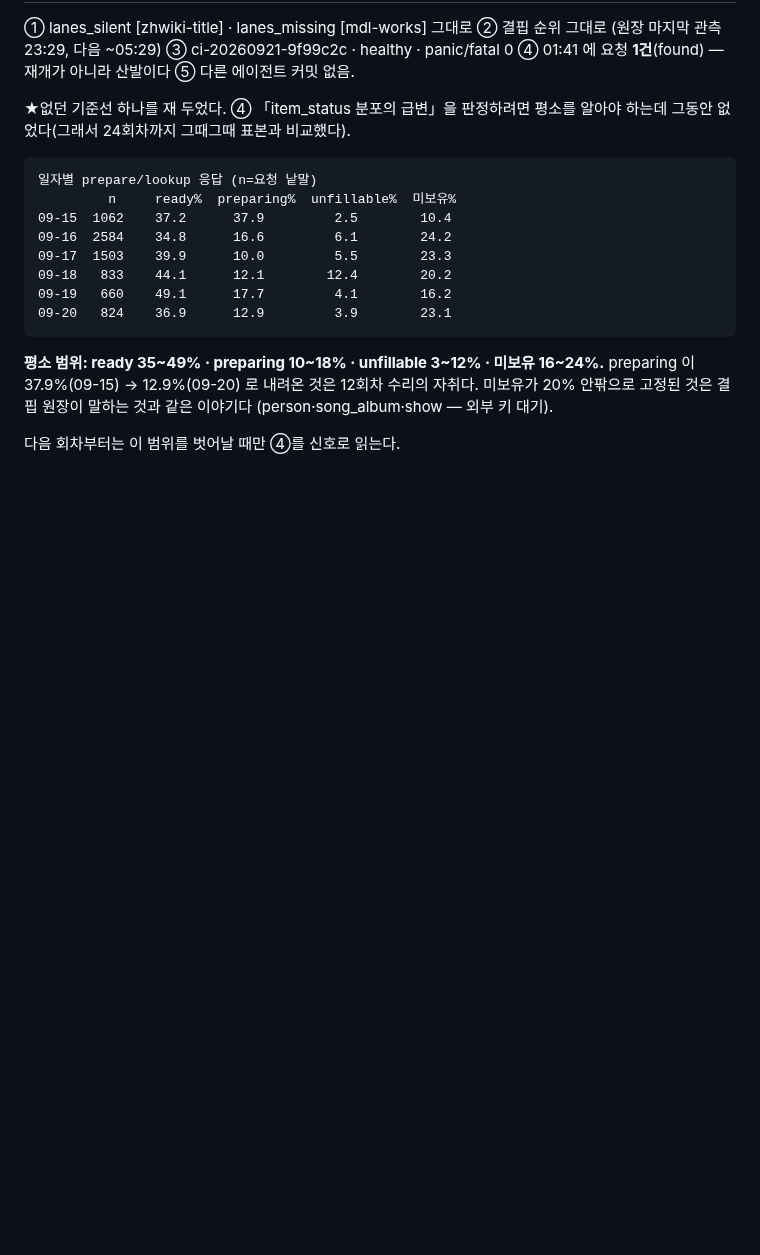
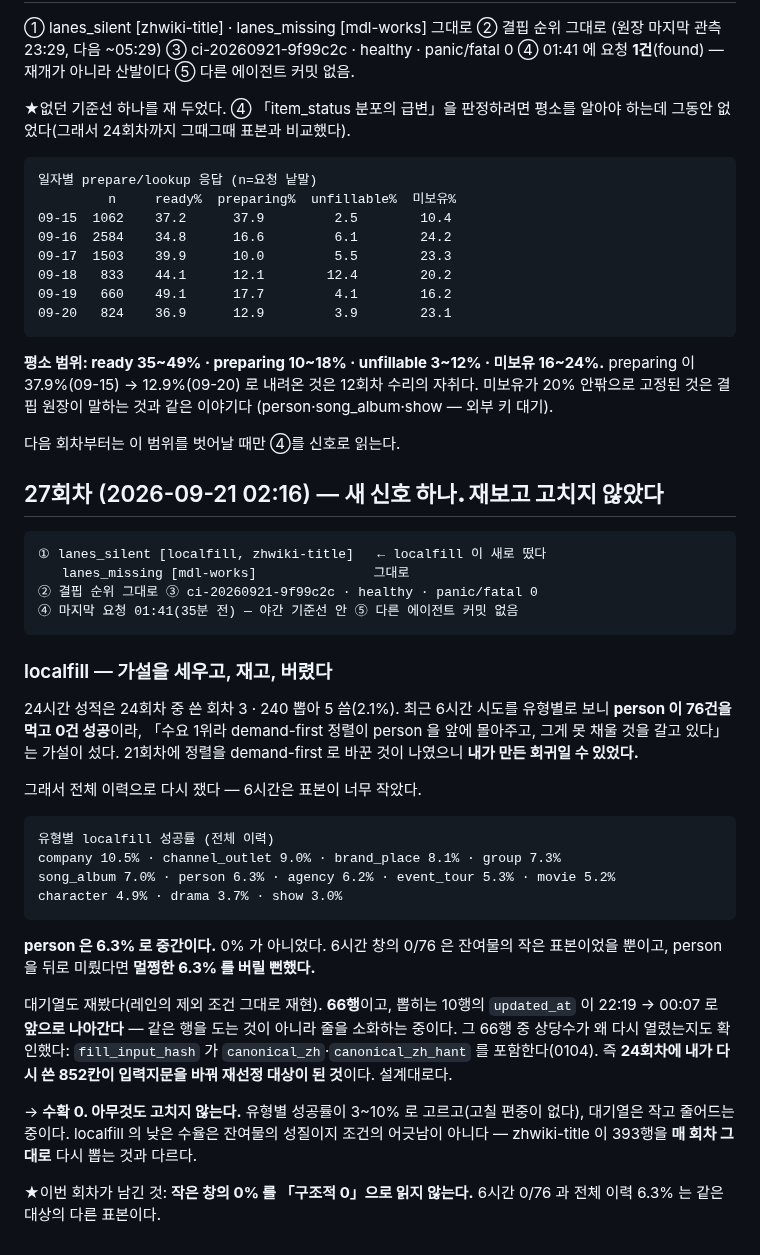
Before and after one commit to rickyjoo73/kdb, a Markdown page: docs/MONITOR_20260920.md, the part around the change. Rendered like a GitHub page; blank space fills up the shorter version.

Commit message:
docs: 27회차 — localfill 신호를 재고 고치지 않았다(person 0% 가설을 전체 이력이 뒤집었다)
Co-Authored-By: Claude Opus 5 (1M context) <noreply@anthropic.com>

````diff
--- a/docs/MONITOR_20260920.md
+++ b/docs/MONITOR_20260920.md
@@ -1615,3 +1615,45 @@ preparing 이 37.9%(09-15) → 12.9%(09-20) 로 내려온 것은 12회차 수리
 (person·song_album·show — 외부 키 대기).
 
 다음 회차부터는 이 범위를 벗어날 때만 ④를 신호로 읽는다.
+
+## 27회차 (2026-09-21 02:16) — **새 신호 하나. 재보고 고치지 않았다**
+
+```
+① lanes_silent [localfill, zhwiki-title]   ← localfill 이 새로 떴다
+   lanes_missing [mdl-works]               그대로
+② 결핍 순위 그대로 ③ ci-20260921-9f99c2c · healthy · panic/fatal 0
+④ 마지막 요청 01:41(35분 전) — 야간 기준선 안 ⑤ 다른 에이전트 커밋 없음
+```
+
+### localfill — 가설을 세우고, 재고, **버렸다**
+
+24시간 성적은 24회차 중 쓴 회차 3 · 240 뽑아 5 씀(2.1%). 최근 6시간 시도를 유형별로
+보니 **person 이 76건을 먹고 0건 성공**이라, 「수요 1위라 demand-first 정렬이
+person 을 앞에 몰아주고, 그게 못 채울 것을 갈고 있다」는 가설이 섰다. 21회차에
+정렬을 demand-first 로 바꾼 것이 나였으니 **내가 만든 회귀일 수 있었다.**
+
+그래서 전체 이력으로 다시 쟀다 — 6시간은 표본이 너무 작았다.
+
+```
+유형별 localfill 성공률 (전체 이력)
+company 10.5% · channel_outlet 9.0% · brand_place 8.1% · group 7.3%
+song_album 7.0% · person 6.3% · agency 6.2% · event_tour 5.3% · movie 5.2%
+character 4.9% · drama 3.7% · show 3.0%
+```
+
+**person 은 6.3% 로 중간이다.** 0% 가 아니었다. 6시간 창의 0/76 은 잔여물의
+작은 표본이었을 뿐이고, person 을 뒤로 미뤘다면 **멀쩡한 6.3% 를 버릴 뻔했다.**
+
+대기열도 재봤다(레인의 제외 조건 그대로 재현). **66행**이고, 뽑히는 10행의
+`updated_at` 이 22:19 → 00:07 로 **앞으로 나아간다** — 같은 행을 도는 것이 아니라
+줄을 소화하는 중이다. 그 66행 중 상당수가 왜 다시 열렸는지도 확인했다:
+`fill_input_hash` 가 `canonical_zh`·`canonical_zh_hant` 를 포함한다(0104). 즉
+**24회차에 내가 다시 쓴 852칸이 입력지문을 바꿔 재선정 대상이 된 것**이다. 설계대로다.
+
+→ **수확 0. 아무것도 고치지 않는다.** 유형별 성공률이 3~10% 로 고르고(고칠 편중이
+없다), 대기열은 작고 줄어드는 중이다. localfill 의 낮은 수율은 잔여물의 성질이지
+조건의 어긋남이 아니다 — zhwiki-title 이 393행을 **매 회차 그대로** 다시 뽑는 것과
+다르다.
+
+★이번 회차가 남긴 것: **작은 창의 0% 를 「구조적 0」으로 읽지 않는다.** 6시간 0/76 과
+전체 이력 6.3% 는 같은 대상의 다른 표본이다.
````
